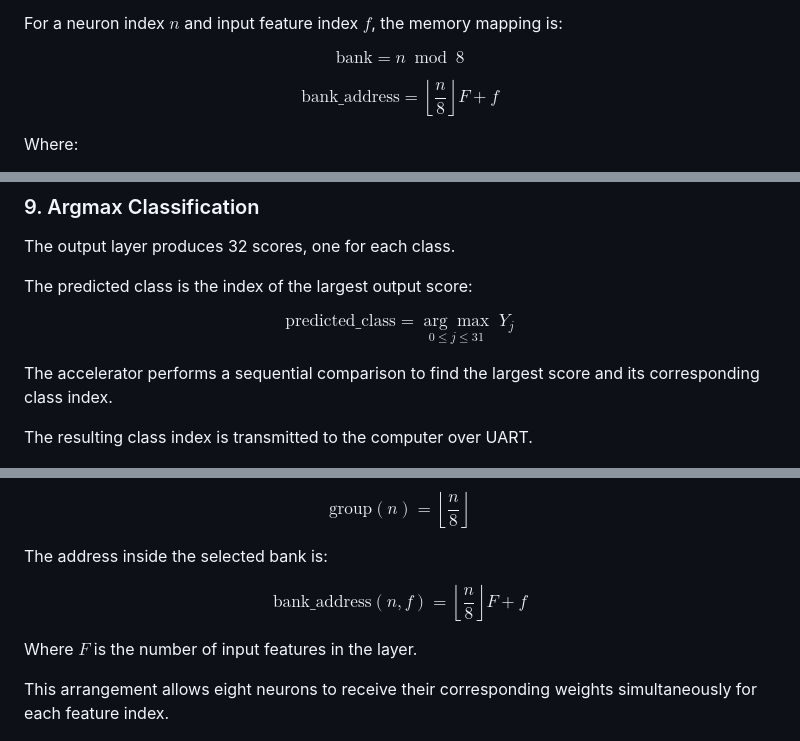
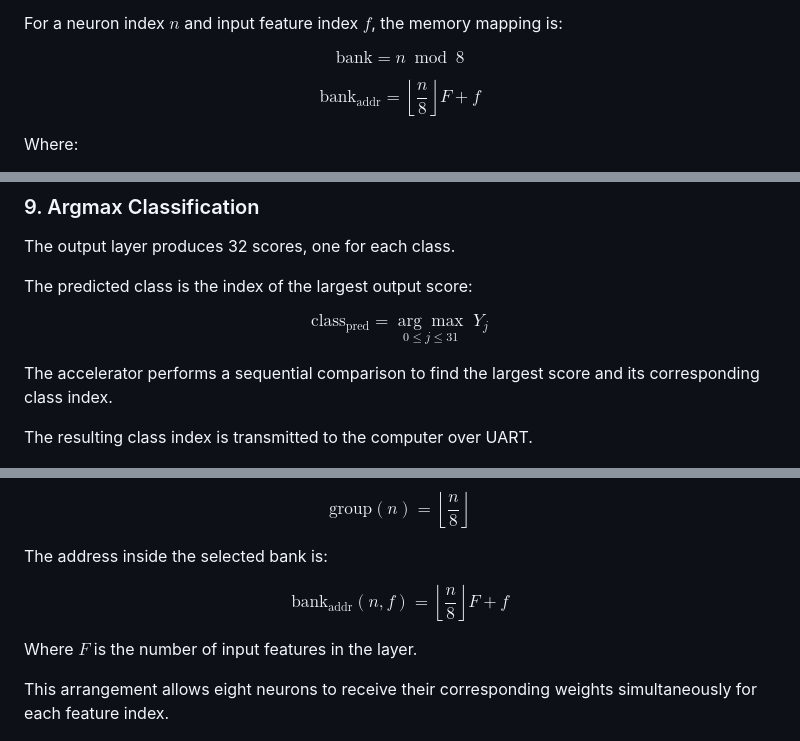
Before and after one commit to atishay-sati/riscv-tpu-accelerator, a Markdown page: README.md, 3 parts joined by grey strips. Drawn GitHub-style.

Commit message:
Fix formatting of mathematical expressions in README

```diff
--- a/README.md
+++ b/README.md
@@ -63,7 +63,7 @@ $$
 $$
 
 $$
-\text{bank\_address} = \left\lfloor \frac{n}{8} \right\rfloor F + f
+\text{bank}_{\text{addr}} = \left\lfloor \frac{n}{8} \right\rfloor F + f
 $$
 
 Where:
@@ -378,7 +378,7 @@ The output layer produces 32 scores, one for each class.
 The predicted class is the index of the largest output score:
 
 $$
-\text{predicted\_class} = \underset{0 \le j \le 31}{\arg\max}\; Y_j
+\text{class}_{\text{pred}} = \underset{0 \le j \le 31}{\arg\max}\; Y_j
 $$
 
 The accelerator performs a sequential comparison to find the largest score and its corresponding class index.
@@ -404,7 +404,7 @@ $$
 The address inside the selected bank is:
 
 $$
-\text{bank\_address}(n, f) = \left\lfloor \frac{n}{8} \right\rfloor F + f
+\text{bank}_{\text{addr}}(n, f) = \left\lfloor \frac{n}{8} \right\rfloor F + f
 $$
 
 Where $F$ is the number of input features in the layer.
```
